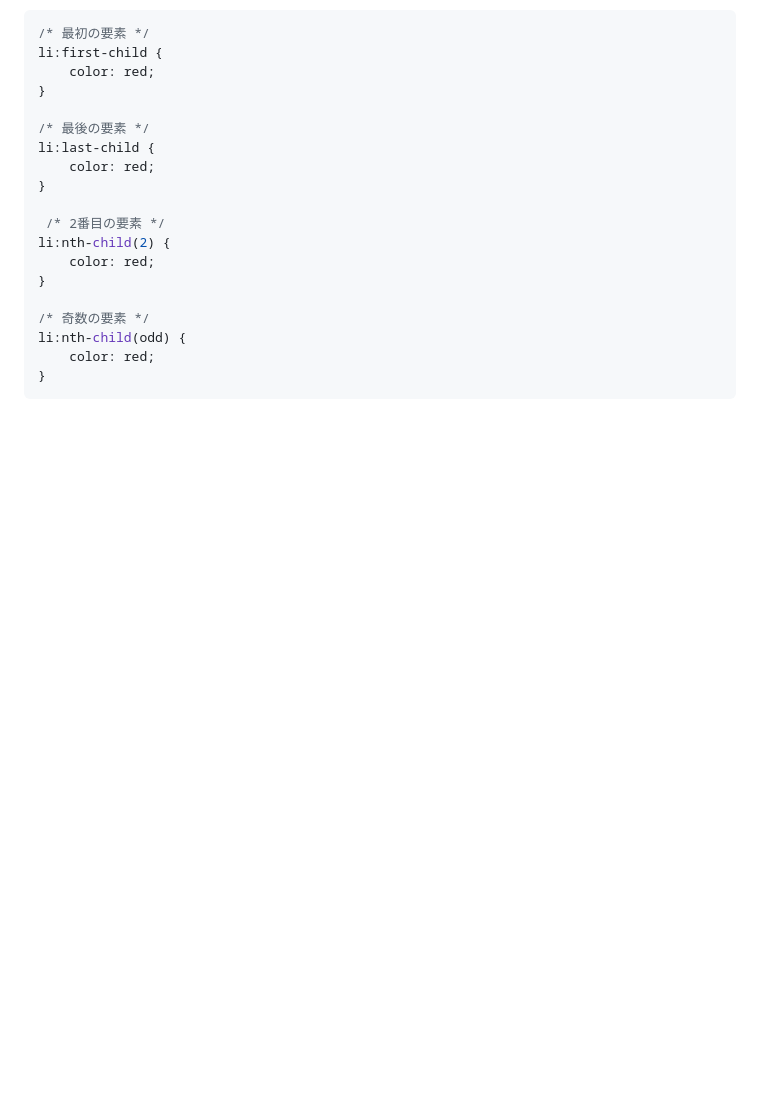
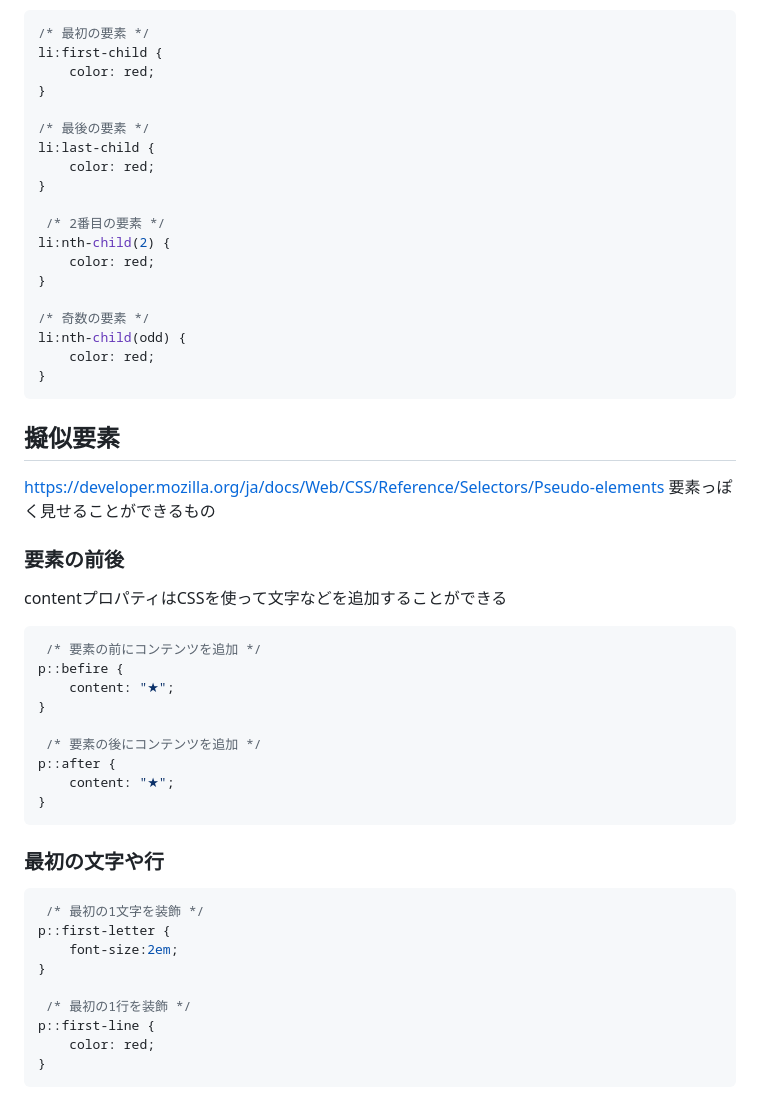
Before and after one commit to HAMA-G/HTML_basic, a Markdown page: cssSelector.md, the part around the change. Drawn GitHub-style; blank space fills up the shorter version.

Commit message:
87_pseudoElements

````diff
--- a/cssSelector.md
+++ b/cssSelector.md
@@ -231,3 +231,31 @@ li:nth-child(odd) {
 	color: red;
 }
 ```
+## 擬似要素
+https://developer.mozilla.org/ja/docs/Web/CSS/Reference/Selectors/Pseudo-elements
+要素っぽく見せることができるもの
+### 要素の前後
+contentプロパティはCSSを使って文字などを追加することができる
+```CSS
+ /* 要素の前にコンテンツを追加 */
+p::befire {
+	content: "★";
+}
+
+ /* 要素の後にコンテンツを追加 */
+p::after {
+	content: "★";
+}
+```
+### 最初の文字や行
+```CSS
+ /* 最初の1文字を装飾 */
+p::first-letter {
+	font-size:2em;
+}
+
+ /* 最初の1行を装飾 */
+p::first-line {
+	color: red;
+}
+```
````
